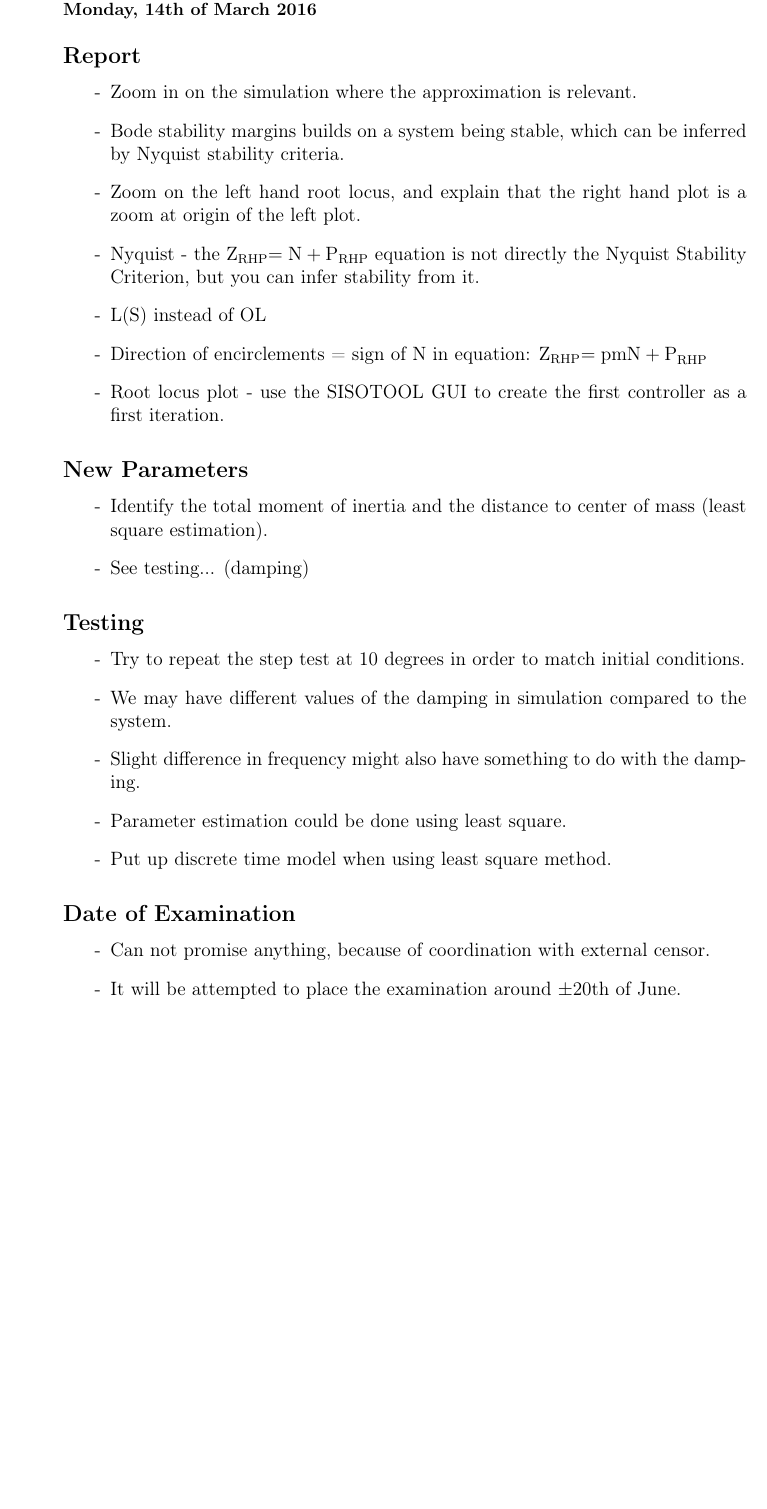
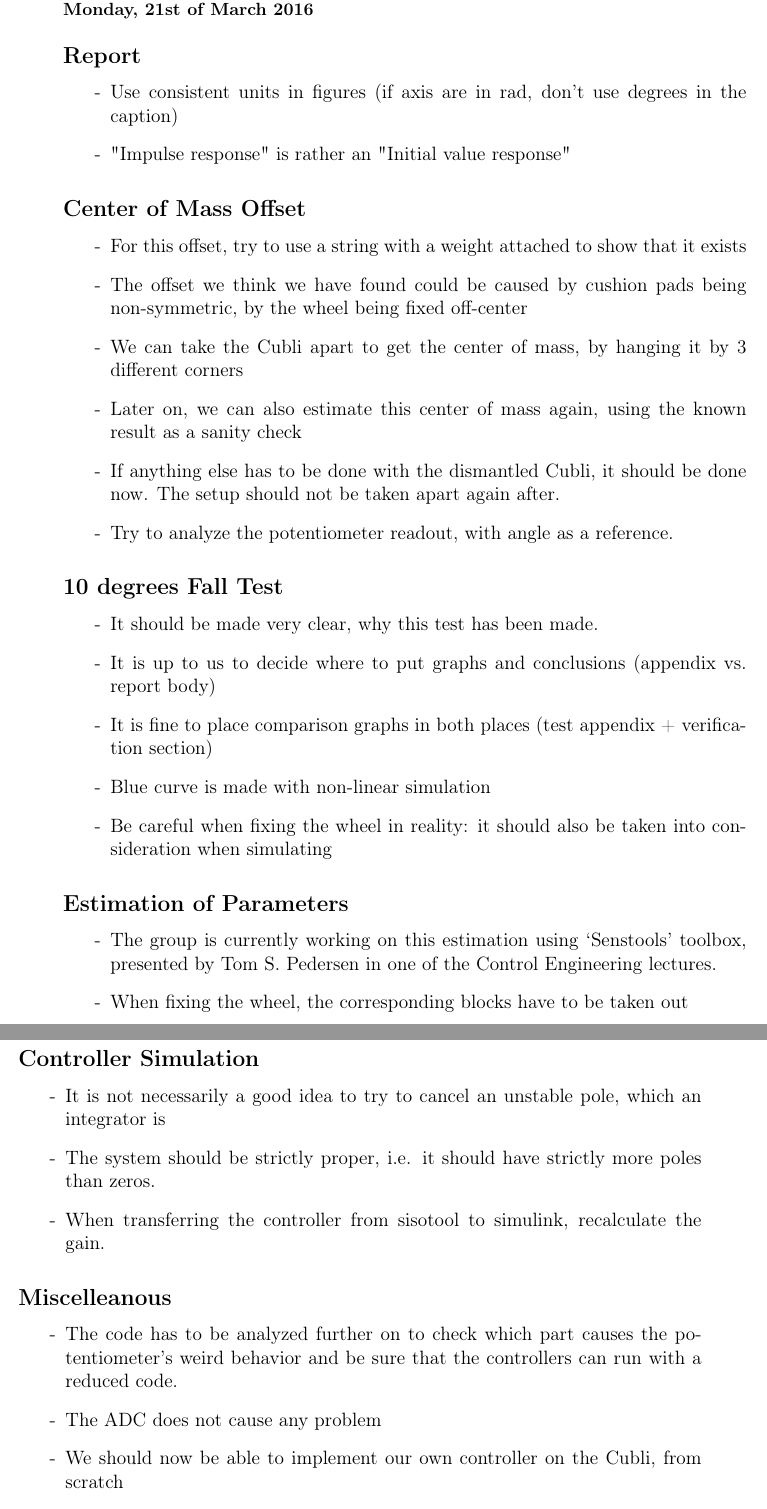
Before and after one commit to AodhAnd/p6-cubli-main, a LaTeX book (meetings/main.tex): part of the page before the commit and two parts of pages 1 and 2 of 2 after it, the two joined at a grey line, cut so that both start at the same text, the shorter picture padded with empty space. Compiled offline with pdfLaTeX.

Commit message:
Added minutes of meeting (21st of March)

```diff
--- a/meetings/main.tex
+++ b/meetings/main.tex
@@ -6,35 +6,49 @@
 \renewcommand\figurename{Figur}
 \renewcommand\tablename{Tabel}
 
-\section*{Supervisor meeting\\ \small Monday, 14th of March 2016}
+\section*{Supervisor meeting\\ \small Monday, 21st of March 2016}
 
 \subsection{Report}
 \begin{itemize}
-  \item[-] Zoom in on the simulation where the approximation is relevant.
-  \item[-] Bode stability margins builds on a system being stable, which can be inferred by Nyquist stability criteria.
-  \item[-] Zoom on the left hand root locus, and explain that the right hand plot is a zoom at origin of the left plot.
-  \item[-] Nyquist - the \si{Z_{RHP} = N + P_{RHP}} equation is not directly the Nyquist Stability Criterion, but you can infer stability from it.
-  \item[-] L(S) instead of OL
-  \item[-] Direction of encirclements = sign of \si{N} in equation: \si{Z_{RHP} = \pm N + P_{RHP}}
-  \item[-] Root locus plot - use the SISOTOOL GUI to create the first controller as a first iteration.
+  \item[-] Use consistent units in figures (if axis are in rad, don't use degrees in the caption)
+  \item[-] "Impulse response" is rather an "Initial value response"
 \end{itemize}
 
-\subsection{New Parameters}
+\subsection{Center of Mass Offset}
 \begin{itemize}
-  \item[-] Identify the total moment of inertia and the distance to center of mass (least square estimation).
-  \item[-] See testing... (damping)
+  \item[-] For this offset, try to use a string with a weight attached to show that it exists
+  \item[-] The offset we think we have found could be caused by cushion pads being non-symmetric, by the wheel being fixed off-center
+  \item[-] We can take the Cubli apart to get the center of mass, by hanging it by 3 different corners
+  \item[-] Later on, we can also estimate this center of mass again, using the known result as a sanity check
+  \item[-] If anything else has to be done with the dismantled Cubli, it should be done now. The setup should not be taken apart again after.
+  \item[-] Try to analyze the potentiometer readout, with angle as a reference.
 \end{itemize}
 
-\subsection{Testing}
+\subsection{10 degrees Fall Test}
 \begin{itemize}
-\item[-] Try to repeat the step test at 10 degrees in order to match initial conditions.
-\item[-] We may have different values of the damping in simulation compared to the system.
-\item[-] Slight difference in frequency might also have something to do with the damping.
-\item[-] Parameter estimation could be done using least square.
-\item[-] Put up discrete time model when using least square method.
+  \item[-] It should be made very clear, why this test has been made.
+  \item[-] It is up to us to decide where to put graphs and conclusions (appendix vs. report body)
+  \item[-] It is fine to place comparison graphs in both places (test appendix + verification section)
+  \item[-] Blue curve is made with non-linear simulation
+  \item[-] Be careful when fixing the wheel in reality: it should also be taken into consideration when simulating
 \end{itemize}
 
-\subsection{Date of Examination}
+\subsection{Estimation of Parameters}
 \begin{itemize}
-\item[-] Can not promise anything, because of coordination with external censor.
-\item[-] It will be attempted to place the examination around $\pm$20th of June.
+  \item[-] The group is currently working on this estimation using `Senstools' toolbox, presented by Tom S. Pedersen in one of the Control Engineering lectures.
+  \item[-] When fixing the wheel, the corresponding blocks have to be taken out
+\end{itemize}
+
+\subsection{Controller Simulation}
+\begin{itemize}
+  \item[-] It is not necessarily a good idea to try to cancel an unstable pole, which an integrator is
+  \item[-] The system should be strictly proper, i.e. it should have strictly more poles than zeros.
+  \item[-] When transferring the controller from sisotool to simulink, recalculate the gain.
+\end{itemize}
+
+\subsection{Miscelleanous}
+\begin{itemize}
+  \item[-] The code has to be analyzed further on to check which part causes the potentiometer's weird behavior and be sure that the controllers can run with a reduced code.
+  \item[-] The ADC does not cause any problem
+  \item[-] We should now be able to implement our own controller on the Cubli, from scratch
+  \item[-] Later on, the motor's model should be included in the control simulation to design the controller.
```
Also changed, not shown: meetings/Meeting-21-03.md (added, +27 -0 lines), LaTeX Template/main.pdf (deleted), meetings/minutesOfMeeting-21-03-16.pdf (added), meetings/main.tex (4 more changed lines).
